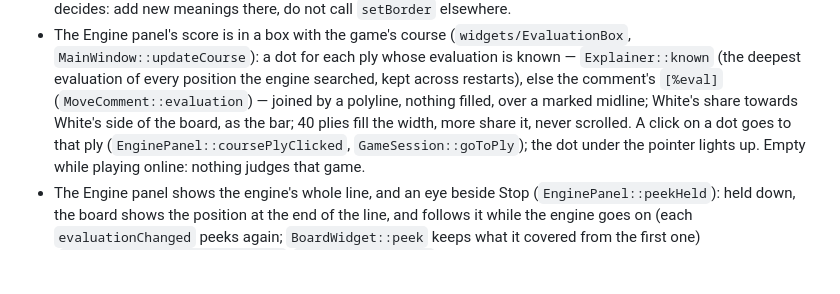
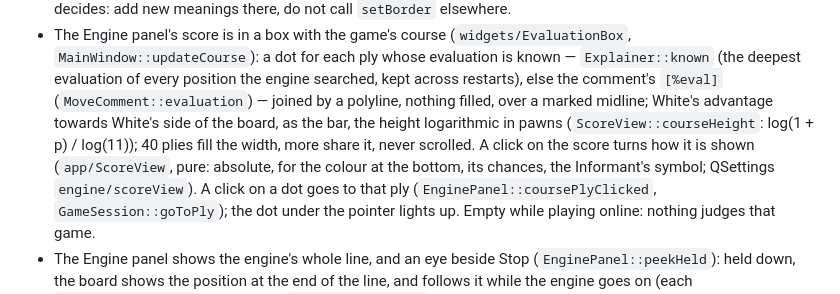
Before and after one commit to francescobianco/pragma-chess, a Markdown page: AGENTS.md, the part around the change. Rendered like a GitHub page; blank space fills up the shorter version.

Commit message:
Document the score's four views and the course's scale
Co-Authored-By: Claude Opus 5.5 <noreply@anthropic.com>

```diff
--- a/AGENTS.md
+++ b/AGENTS.md
@@ -198,9 +198,13 @@ playing a move turns it off, and the user asks again at the next move.
   whose evaluation is known — `Explainer::known` (the deepest evaluation of
   every position the engine searched, kept across restarts), else the
   comment's `[%eval]` (`MoveComment::evaluation`) — joined by a polyline,
-  nothing filled, over a marked midline; White's share towards White's side
-  of the board, as the bar; 40 plies fill the width, more share it, never
-  scrolled. A click on a dot goes to that ply (`EnginePanel::coursePlyClicked`,
+  nothing filled, over a marked midline; White's advantage towards White's
+  side of the board, as the bar, the height logarithmic in pawns
+  (`ScoreView::courseHeight`: log(1 + p) / log(11)); 40 plies fill the
+  width, more share it, never scrolled. A click on the score turns how it
+  is shown (`app/ScoreView`, pure: absolute, for the colour at the bottom,
+  its chances, the Informant's symbol; QSettings `engine/scoreView`). A
+  click on a dot goes to that ply (`EnginePanel::coursePlyClicked`,
   `GameSession::goToPly`); the dot under the pointer lights up. Empty while
   playing online: nothing judges that game.
 - The Engine panel shows the engine's whole line, and an eye beside Stop
```
Also changed, not shown: CHANGELOG.md (+3 -1 lines).
